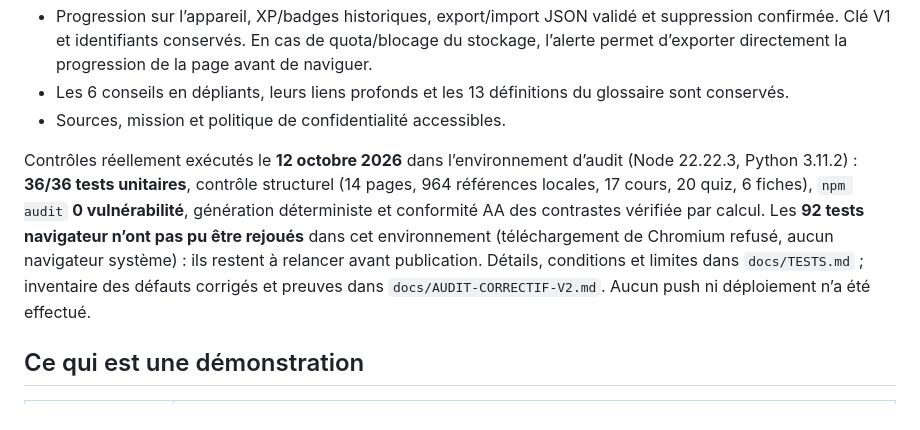
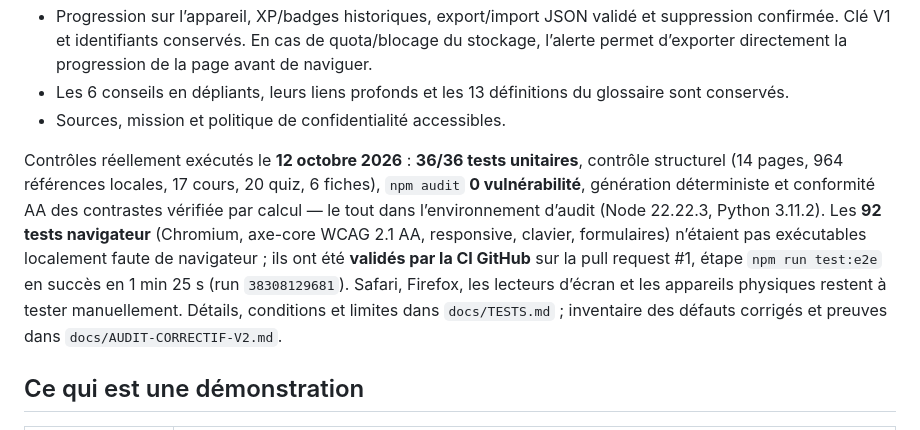
Before and after one commit to Adjaho-Samson/TchatzSafe, a Markdown page: README.md, the part around the change. Rendered like a GitHub page.

Commit message:
docs : consigner la validation CI effective des 92 tests navigateur (run 38308129681) et l'état réel de publication
Co-authored-by: arena-agent <297053741+arena-agent@users.noreply.github.com>

```diff
--- a/README.md
+++ b/README.md
@@ -14,7 +14,7 @@ Plateforme de sensibilisation à la cybersécurité destinée au grand public, n
 - Les 6 conseils en dépliants, leurs liens profonds et les 13 définitions du glossaire sont conservés.
 - Sources, mission et politique de confidentialité accessibles.
 
-Contrôles réellement exécutés le **12 octobre 2026** dans l’environnement d’audit (Node 22.22.3, Python 3.11.2) : **36/36 tests unitaires**, contrôle structurel (14 pages, 964 références locales, 17 cours, 20 quiz, 6 fiches), `npm audit` **0 vulnérabilité**, génération déterministe et conformité AA des contrastes vérifiée par calcul. Les **92 tests navigateur n’ont pas pu être rejoués** dans cet environnement (téléchargement de Chromium refusé, aucun navigateur système) : ils restent à relancer avant publication. Détails, conditions et limites dans `docs/TESTS.md` ; inventaire des défauts corrigés et preuves dans `docs/AUDIT-CORRECTIF-V2.md`. Aucun push ni déploiement n’a été effectué.
+Contrôles réellement exécutés le **12 octobre 2026** : **36/36 tests unitaires**, contrôle structurel (14 pages, 964 références locales, 17 cours, 20 quiz, 6 fiches), `npm audit` **0 vulnérabilité**, génération déterministe et conformité AA des contrastes vérifiée par calcul — le tout dans l’environnement d’audit (Node 22.22.3, Python 3.11.2). Les **92 tests navigateur** (Chromium, axe-core WCAG 2.1 AA, responsive, clavier, formulaires) n’étaient pas exécutables localement faute de navigateur ; ils ont été **validés par la CI GitHub** sur la pull request #1, étape `npm run test:e2e` en succès en 1 min 25 s (run `38308129681`). Safari, Firefox, les lecteurs d’écran et les appareils physiques restent à tester manuellement. Détails, conditions et limites dans `docs/TESTS.md` ; inventaire des défauts corrigés et preuves dans `docs/AUDIT-CORRECTIF-V2.md`.
 
 ## Ce qui est une démonstration
 
```
Also changed, not shown: docs/AUDIT-CORRECTIF-V2.md (+34 -11 lines), docs/TESTS.md (+39 -6 lines).
